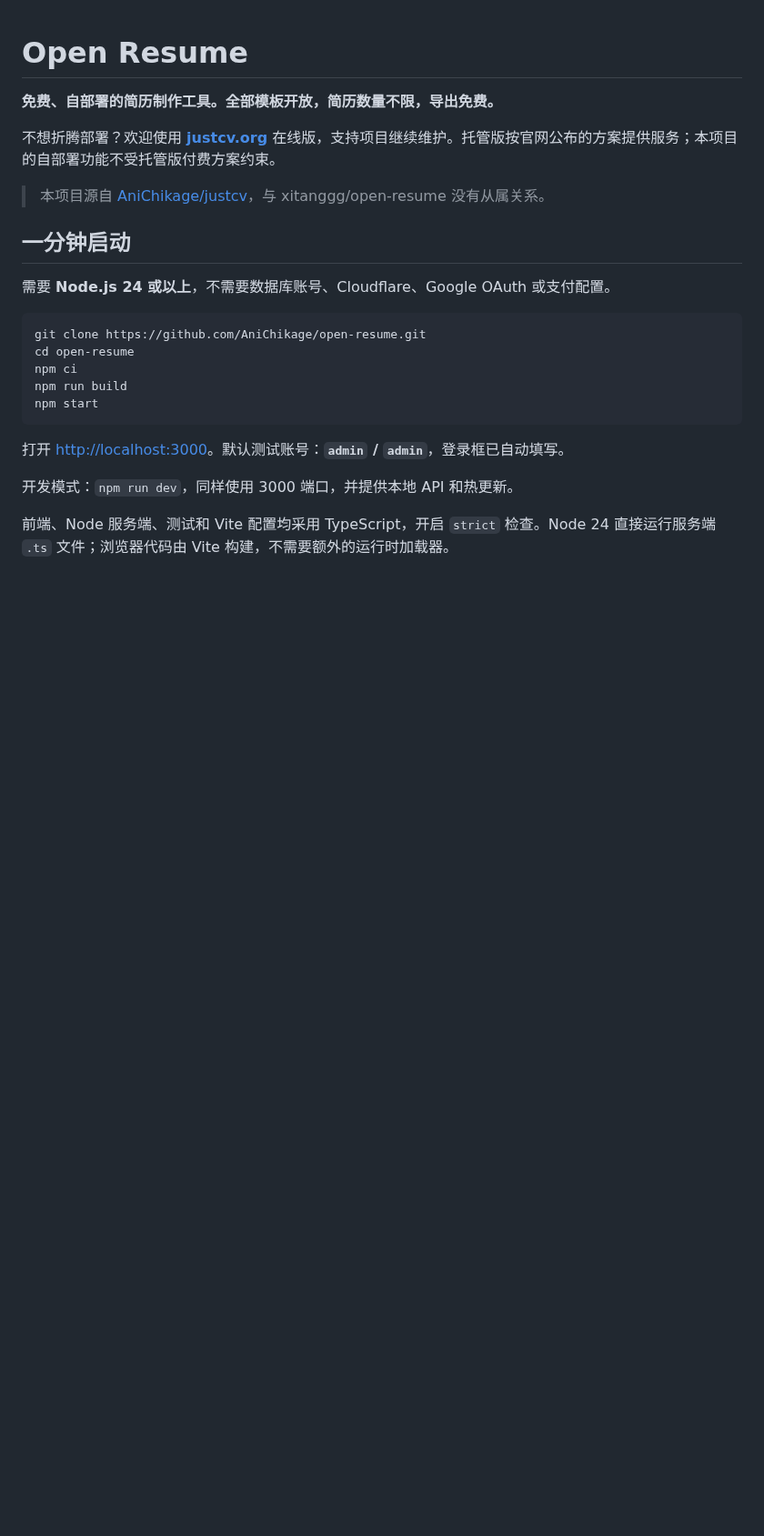
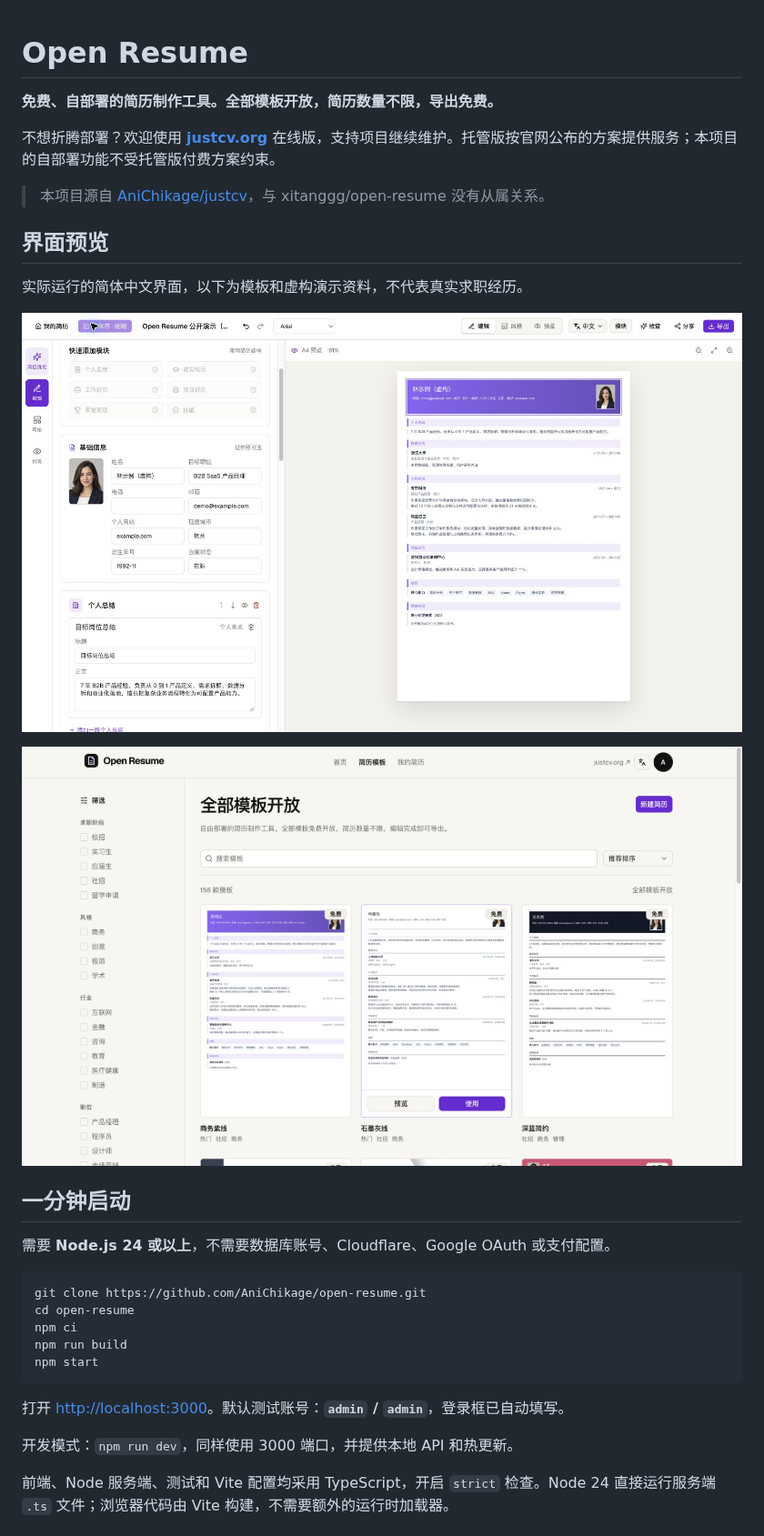
Before and after one commit to AniChikage/open-resume, a Markdown page: README.md, the part around the change. Shown at 91% size. Drawn GitHub-style; pictures changed too: docs/images/editor.png (added), docs/images/templates.png (added); blank space fills up the shorter version.

Commit message:
docs: add real editor and template screenshots

```diff
--- a/README.md
+++ b/README.md
@@ -5,6 +5,14 @@
 不想折腾部署？欢迎使用 **[justcv.org](https://justcv.org)** 在线版，支持项目继续维护。托管版按官网公布的方案提供服务；本项目的自部署功能不受托管版付费方案约束。
 
 > 本项目源自 [AniChikage/justcv](https://github.com/AniChikage/justcv)，与 xitanggg/open-resume 没有从属关系。
+
+## 界面预览
+
+实际运行的简体中文界面，以下为模板和虚构演示资料，不代表真实求职经历。
+
+![Open Resume 编辑器：内容编辑与简历实时预览](docs/images/editor.png)
+
+![Open Resume 模板库：156 款模板全部开放](docs/images/templates.png)
 
 ## 一分钟启动
 
```
